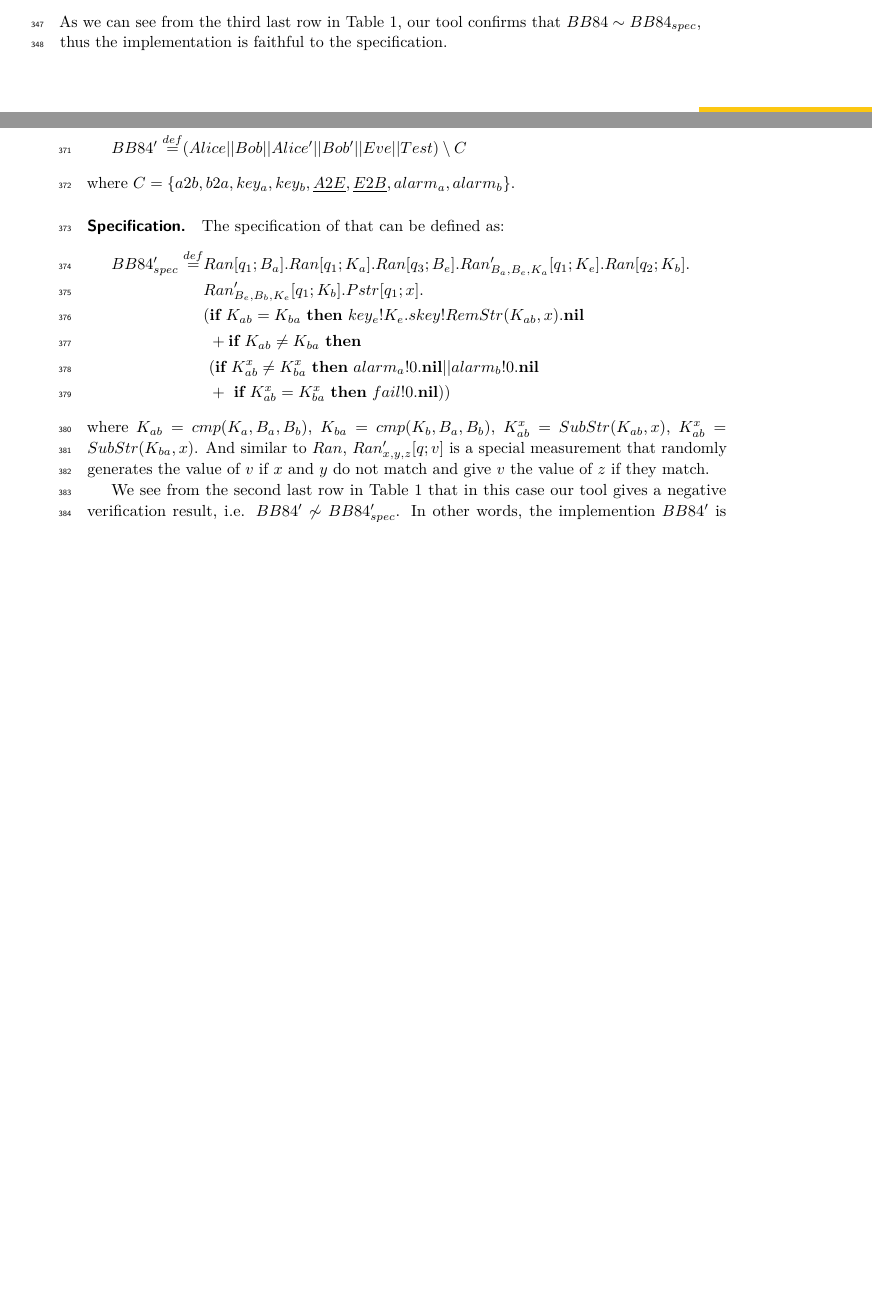
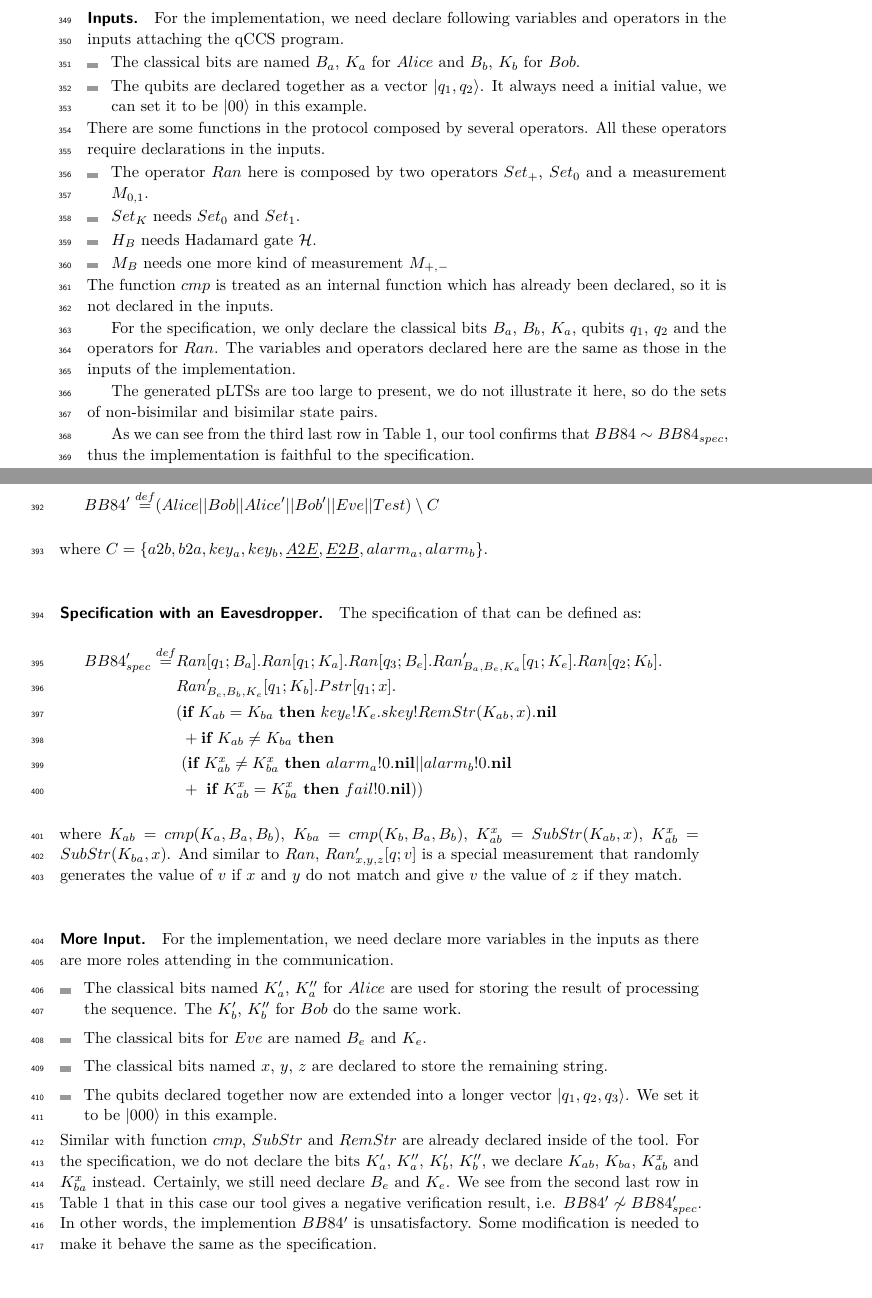
Before and after one commit to MartianQXD/Paper, a LaTeX paper (Quantum Bisimulaiton/BISIM-CONCUR2019.tex): two parts of pages 11 and 12 of 20 before the commit and two parts of pages 12 and 13 of 21 after it, joined at a grey line, cut at the place of the change, the shorter picture padded with empty space. Compiled offline with pdfLaTeX.

Commit message:
Add Inputs in the troducction of the example.
Section 5

```diff
--- a/Quantum Bisimulaiton/BISIM-CONCUR2019.tex
+++ b/Quantum Bisimulaiton/BISIM-CONCUR2019.tex
@@ -27,6 +27,14 @@
 \usepackage{graphicx}
 \usepackage{color}
 \usepackage{epstopdf}
+\usepackage{hyperref}
+\hypersetup{
+    colorlinks=true,
+    linkcolor=black,
+    filecolor=black,
+    urlcolor=blue,
+    citecolor=black
+}
 % New definitions
 
 \def\leaveout#1{}
@@ -690,5 +701,24 @@ where there are several special operations:
 Its specification can be defined as follows using the same operations:
 \begin{flalign*}
 BB84_{spec} \overset{def}{=}& Ran[q_1;B_{a}].Ran[q_1;K_{a}].Ran[q_2;B_{b}]\\
-&\qquad\qquad\qquad.(key_{a}!cmp(K_{a},B_{a},B_{b}).\textbf{nil}||cmp(K_{b},B_{a},B_{b}).\textbf{nil}).
+&\qquad\qquad\qquad.(key_{a}!cmp(K_{a},B_{a},B_{b}).\textbf{nil}||cmp(K_{a},B_{a},B_{b}).\textbf{nil}).
 \end{flalign*}
+
+\subparagraph*{Inputs.}
+For the implementation, we need declare following variables and operators in the inputs attaching the qCCS program.
+\begin{itemize}
+    \item The classical bits are named $B_a$, $K_a$ for $Alice$ and $B_b$, $K_b$ for $Bob$.
+    \item The qubits are declared together as a vector $|q_1,q_2\rangle$. It always need a initial value, we can set it to be $|00\rangle$ in this example.
+\end{itemize}
+There are some functions in the protocol composed by several operators. All these operators require declarations in the inputs.
+\begin{itemize}
+    \item The operator $Ran$ here is composed by two operators $Set_{+}$, $Set_{0}$ and a measurement $M_{0,1}$.
+    \item $Set_{K}$ needs $Set_{0}$ and $Set_{1}$.
+    \item $H_{B}$ needs Hadamard gate $\mathcal{H}$.
+    \item $M_{B}$ needs one more kind of measurement $M_{+,-}$
+\end{itemize}
+The function $cmp$ is treated as an internal function which has already been declared, so it is not declared in the inputs.
+
+For the specification, we only declare the classical bits $B_a$, $B_b$, $K_a$, qubits $q_1$, $q_2$ and the operators for $Ran$. The variables and operators declared here are the same as those in the inputs of the implementation.
+
+The generated pLTSs are too large to present, we do not illustrate it here, so do the sets of non-bisimilar and bisimilar state pairs.
@@ -727,7 +761,7 @@ Test \overset{def}{=}& key'_{a}?x.key'_{b}?y.key'_{e}?z.\\
 BB84' \overset{def}{=}& (Alice||Bob||Alice'||Bob'||Eve||Test)\setminus C
 \end{flalign*}
 where $C=\{a2b,b2a,key_{a},key_{b},\underline{A2E},\underline{E2B},alarm_{a},alarm_{b}\}$.
-\subparagraph*{Specification.}
+\subparagraph*{Specification with an Eavesdropper.}
 The specification of that can be defined as:
 \begin{flalign*}
 BB84'_{spec} \overset{def}{=}& Ran[q_1;B_{a}].Ran[q_1;K_{a}].Ran[q_3;B_{e}].Ran'_{B_{a},B_{e},K_{a}}[q_1;K_{e}].Ran[q_2;K_{b}].\\
@@ -739,6 +773,16 @@ BB84'_{spec} \overset{def}{=}& Ran[q_1;B_{a}].Ran[q_1;K_{a}].Ran[q_3;B_{e}].Ran'
 \end{flalign*}
 where $K_{ab}=cmp(K_{a},B_{a},B_{b})$,  $K_{ba}=cmp(K_{b},B_{a},B_{b})$, $K^{x}_{ab}=SubStr(K_{ab},x)$, $K^{x}_{ab}=SubStr(K_{ba},x)$. And similar to $Ran$, $Ran'_{x,y,z}[q;v]$ is a special measurement that randomly generates the value of $v$ if $x$ and $y$ do not match and give $v$ the value of $z$ if they match.
 
+\subparagraph*{More Input.}
+For the implementation, we need declare more variables in the inputs as there are more roles attending in the communication.
+\begin{itemize}
+    \item The classical bits named $K'_a$, $K''_a$ for $Alice$ are used for storing the result of processing the sequence. The $K'_b$, $K''_b$ for $Bob$ do the same work.
+    \item The classical bits for $Eve$ are named $B_e$ and $K_e$.
+    \item The classical bits named $x$, $y$, $z$ are declared to store the remaining string.
+    \item The qubits declared together now are extended into a longer vector $|q_1,q_2,q_3\rangle$. We set it to be $|000\rangle$ in this example.
+\end{itemize}
+Similar with function $cmp$, $SubStr$ and $RemStr$ are already declared inside of the tool.
+For the specification, we do not declare the bits $K'_a$, $K''_a$, $K'_b$, $K''_b$, we declare $K_{ab}$, $K_{ba}$, $K^x_{ab}$ and $K^x_{ba}$ instead. Certainly, we still need declare $B_e$ and $K_e$.
 We see from the second last row in Table~\ref{tab:result} that in this case our tool gives a negative verification result, i.e. $BB84' \not\sim BB84'_{spec}$. In other words, the implemention $BB84'$ is unsatisfactory. Some modification is needed to make it behave the same as the specification.
 
 \subparagraph*{Improved BB84 Protocol with an Eavesdropper.}
```
Also changed, not shown: Quantum Bisimulaiton/images/architecture.eps, Quantum Bisimulaiton/BISIM-CONCUR2019.tex (9 more changed lines).
